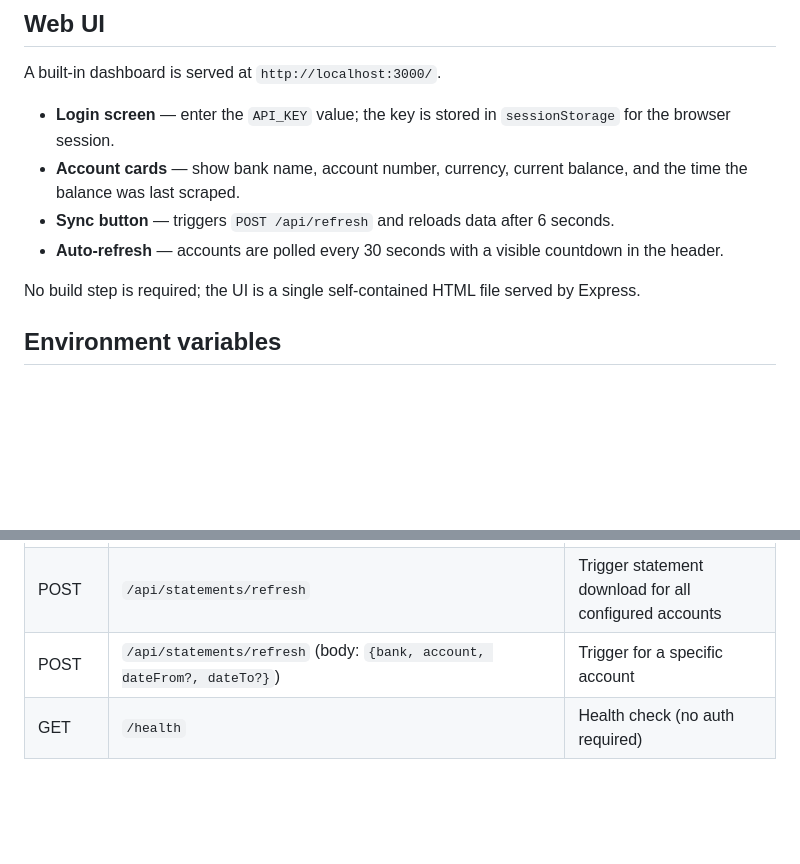
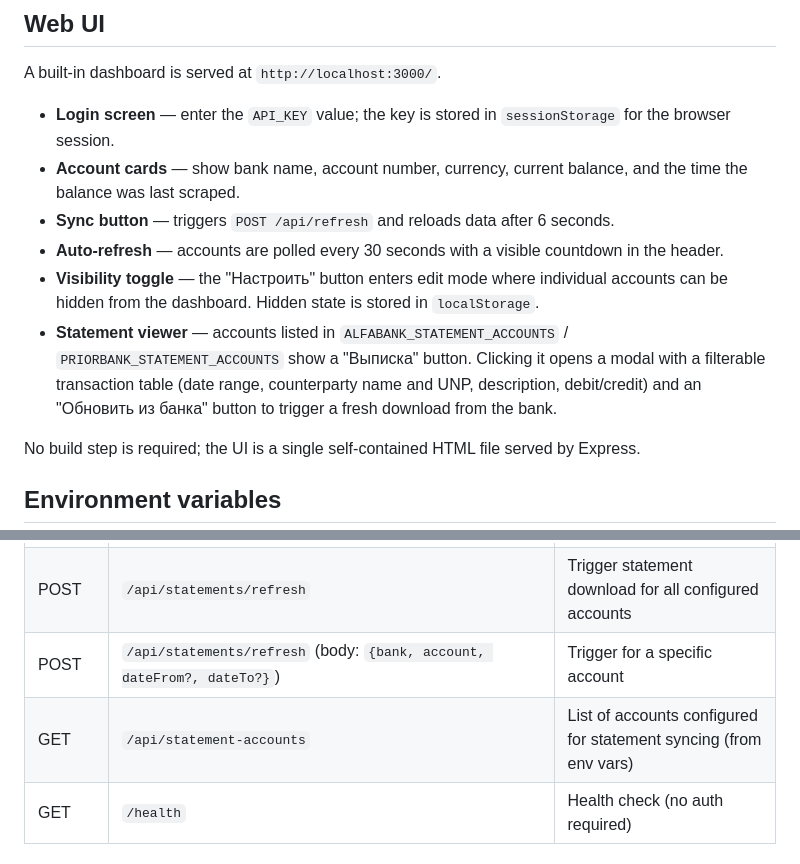
Before and after one commit to podrez/ibank, a Markdown page: README.md, 2 parts joined by grey strips. GitHub-like rendering; blank space fills up the shorter version.

Commit message:
docs: update README to reflect web UI statement viewer and new API endpoint
Co-Authored-By: Claude Sonnet 4.6 <noreply@anthropic.com>

```diff
--- a/README.md
+++ b/README.md
@@ -52,6 +52,8 @@ A built-in dashboard is served at `http://localhost:3000/`.
 - **Account cards** — show bank name, account number, currency, current balance, and the time the balance was last scraped.
 - **Sync button** — triggers `POST /api/refresh` and reloads data after 6 seconds.
 - **Auto-refresh** — accounts are polled every 30 seconds with a visible countdown in the header.
+- **Visibility toggle** — the "Настроить" button enters edit mode where individual accounts can be hidden from the dashboard. Hidden state is stored in `localStorage`.
+- **Statement viewer** — accounts listed in `ALFABANK_STATEMENT_ACCOUNTS` / `PRIORBANK_STATEMENT_ACCOUNTS` show a "Выписка" button. Clicking it opens a modal with a filterable transaction table (date range, counterparty name and UNP, description, debit/credit) and an "Обновить из банка" button to trigger a fresh download from the bank.
 
 No build step is required; the UI is a single self-contained HTML file served by Express.
 
@@ -103,6 +105,7 @@ All endpoints (except `/health`) require authentication via one of:
 | GET | `/api/statements?bank=alfabank&account=BY12...&from=2025-01-01&to=2025-01-31&limit=500` | Filtered transactions |
 | POST | `/api/statements/refresh` | Trigger statement download for all configured accounts |
 | POST | `/api/statements/refresh` (body: `{bank, account, dateFrom?, dateTo?}`) | Trigger for a specific account |
+| GET | `/api/statement-accounts` | List of accounts configured for statement syncing (from env vars) |
 | GET | `/health` | Health check (no auth required) |
 
 ### Example: GET /api/accounts
```
